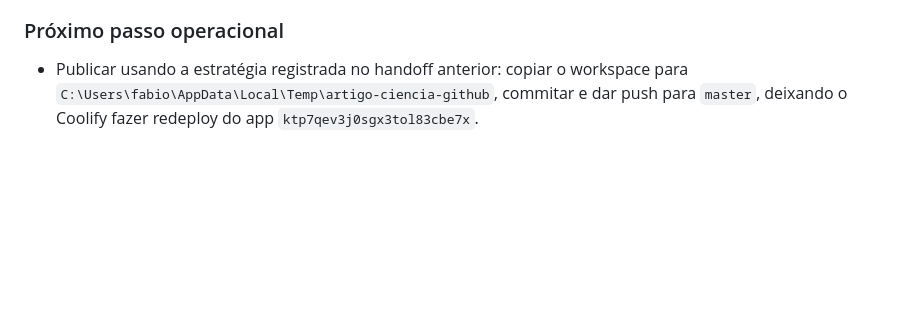
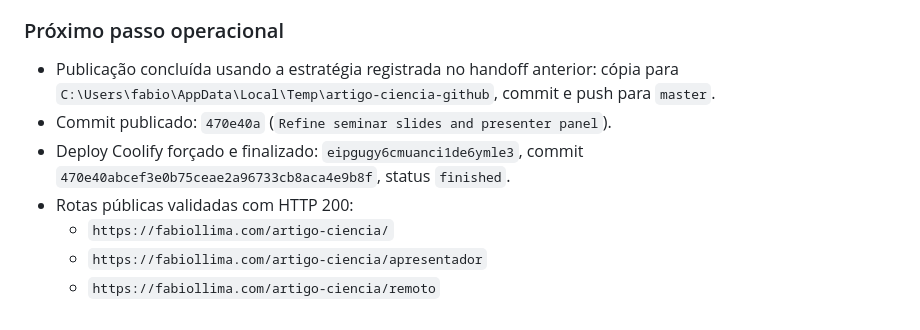
Before and after one commit to fabiodelima/artigo-ciencia, a Markdown page: handoff_claude.md, the part around the change. Drawn GitHub-style; blank space fills up the shorter version.

Commit message:
Document final slide redeploy

```diff
--- a/handoff_claude.md
+++ b/handoff_claude.md
@@ -134,4 +134,10 @@ Para quem for testar ou continuar o trabalho de design e ensaio da apresentaçã
 - A validação visual por Chrome DevTools ficou bloqueada porque o Chrome da ferramenta não acessou o `localhost` do PowerShell. O `Invoke-WebRequest` local respondeu 200 durante teste com servidor temporário, mas o processo não permaneceu estável nessa sessão.
 
 ### Próximo passo operacional
-- Publicar usando a estratégia registrada no handoff anterior: copiar o workspace para `C:\Users\fabio\AppData\Local\Temp\artigo-ciencia-github`, commitar e dar push para `master`, deixando o Coolify fazer redeploy do app `ktp7qev3j0sgx3tol83cbe7x`.
+- Publicação concluída usando a estratégia registrada no handoff anterior: cópia para `C:\Users\fabio\AppData\Local\Temp\artigo-ciencia-github`, commit e push para `master`.
+- Commit publicado: `470e40a` (`Refine seminar slides and presenter panel`).
+- Deploy Coolify forçado e finalizado: `eipgugy6cmuanci1de6ymle3`, commit `470e40abcef3e0b75ceae2a96733cb8aca4e9b8f`, status `finished`.
+- Rotas públicas validadas com HTTP 200:
+  - `https://fabiollima.com/artigo-ciencia/`
+  - `https://fabiollima.com/artigo-ciencia/apresentador`
+  - `https://fabiollima.com/artigo-ciencia/remoto`
```
